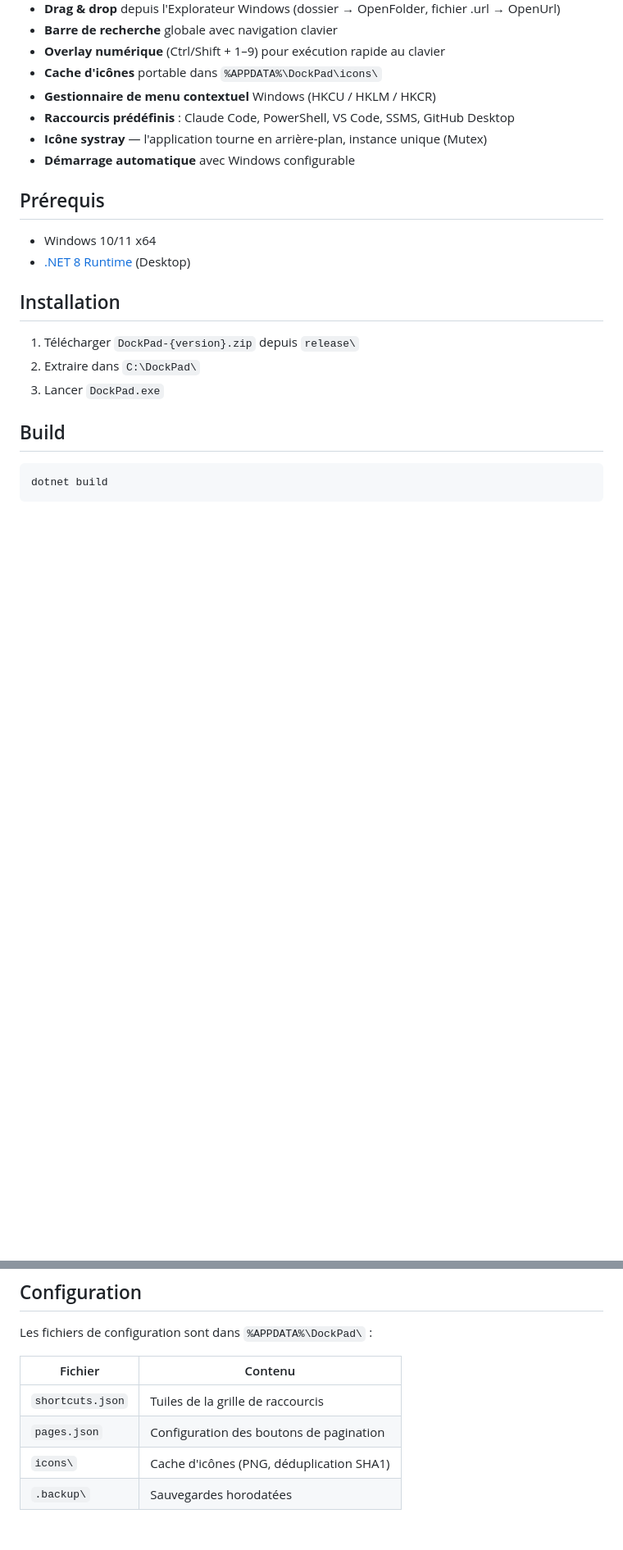
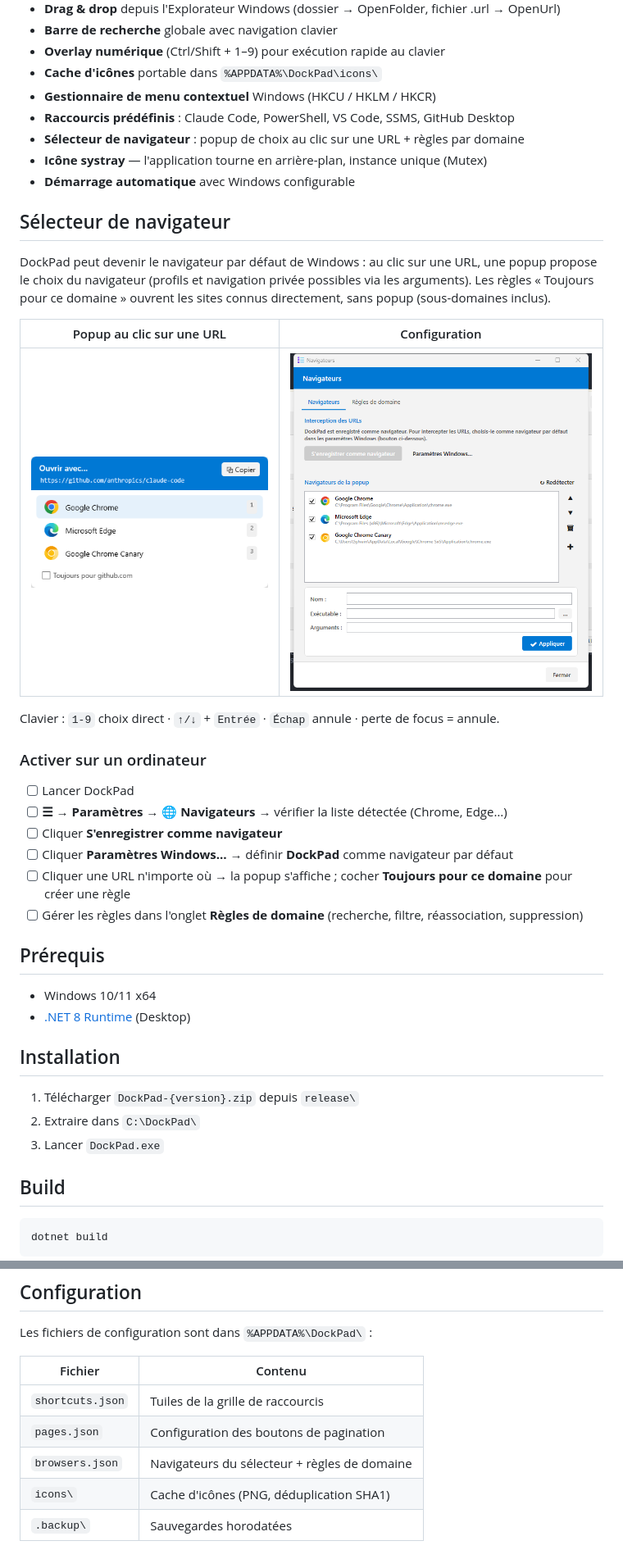
Before and after one commit to syl-craft/DockPad, a Markdown page: README.md, 2 parts joined by grey strips. Shown at 82% size. Drawn GitHub-style; pictures changed too: docs/screenshots/browser-config.png (added), docs/screenshots/browser-picker.png (added); blank space fills up the shorter version.

Commit message:
docs: README — section sélecteur de navigateur avec captures et checklist d'activation
Co-Authored-By: Claude Fable 5 <noreply@anthropic.com>

```diff
--- a/README.md
+++ b/README.md
@@ -12,8 +12,28 @@ Application WPF (.NET 8, x64) de **barre de lancement rapide** avec gestion du m
 - **Cache d'icônes** portable dans `%APPDATA%\DockPad\icons\`
 - **Gestionnaire de menu contextuel** Windows (HKCU / HKLM / HKCR)
 - **Raccourcis prédéfinis** : Claude Code, PowerShell, VS Code, SSMS, GitHub Desktop
+- **Sélecteur de navigateur** : popup de choix au clic sur une URL + règles par domaine
 - **Icône systray** — l'application tourne en arrière-plan, instance unique (Mutex)
 - **Démarrage automatique** avec Windows configurable
+
+## Sélecteur de navigateur
+
+DockPad peut devenir le navigateur par défaut de Windows : au clic sur une URL, une popup propose le choix du navigateur (profils et navigation privée possibles via les arguments). Les règles « Toujours pour ce domaine » ouvrent les sites connus directement, sans popup (sous-domaines inclus).
+
+| Popup au clic sur une URL | Configuration |
+|:---:|:---:|
+| ![Popup de choix](docs/screenshots/browser-picker.png) | ![Configuration des navigateurs](docs/screenshots/browser-config.png) |
+
+Clavier : `1-9` choix direct · `↑/↓` + `Entrée` · `Échap` annule · perte de focus = annule.
+
+### Activer sur un ordinateur
+
+- [ ] Lancer DockPad
+- [ ] **☰ → Paramètres → 🌐 Navigateurs** → vérifier la liste détectée (Chrome, Edge…)
+- [ ] Cliquer **S'enregistrer comme navigateur**
+- [ ] Cliquer **Paramètres Windows…** → définir **DockPad** comme navigateur par défaut
+- [ ] Cliquer une URL n'importe où → la popup s'affiche ; cocher **Toujours pour ce domaine** pour créer une règle
+- [ ] Gérer les règles dans l'onglet **Règles de domaine** (recherche, filtre, réassociation, suppression)
 
 ## Prérequis
 
@@ -48,6 +68,7 @@ Les fichiers de configuration sont dans `%APPDATA%\DockPad\` :
 |---------|---------|
 | `shortcuts.json` | Tuiles de la grille de raccourcis |
 | `pages.json` | Configuration des boutons de pagination |
+| `browsers.json` | Navigateurs du sélecteur + règles de domaine |
 | `icons\` | Cache d'icônes (PNG, déduplication SHA1) |
 | `.backup\` | Sauvegardes horodatées |
 
```
